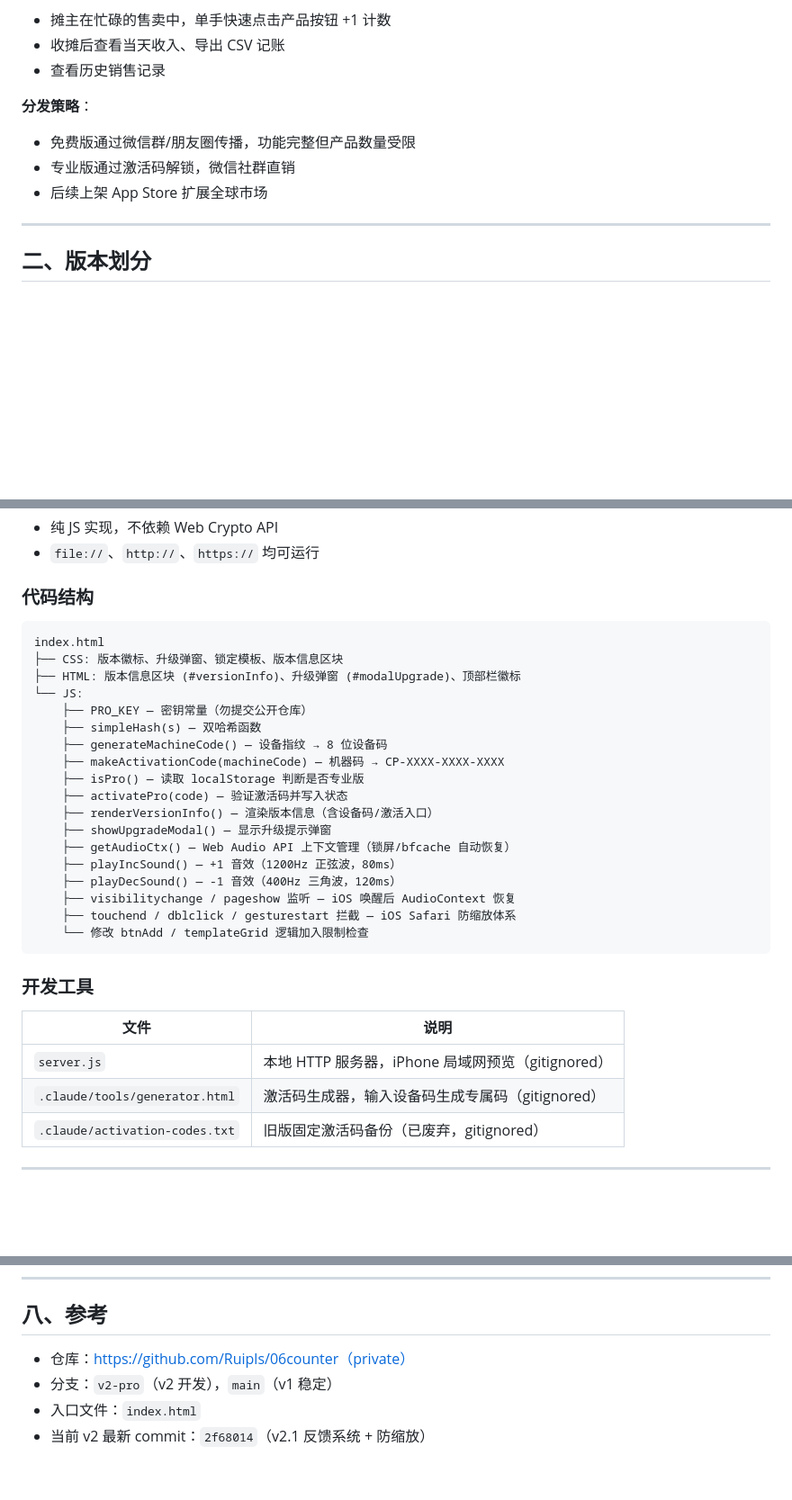
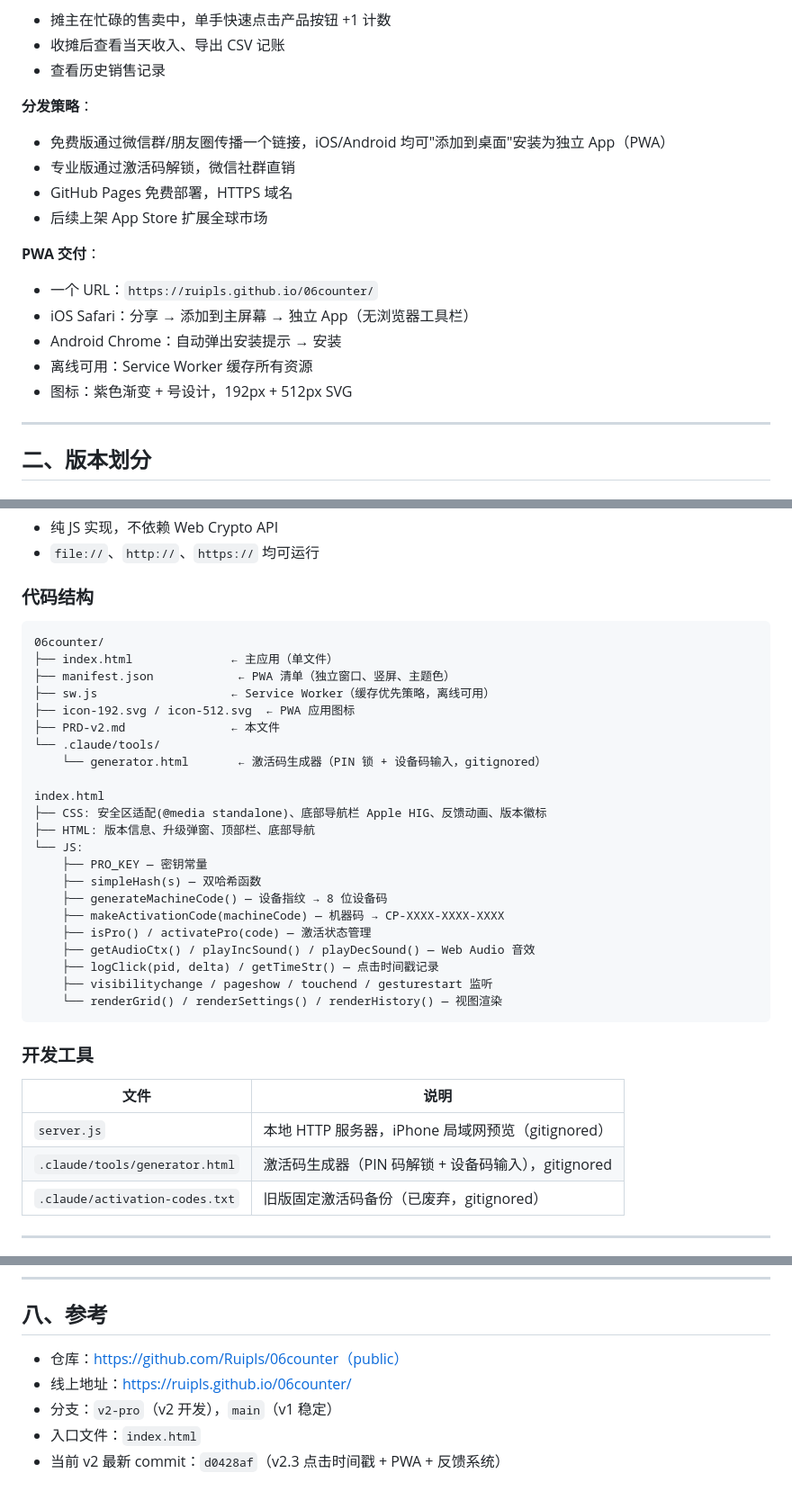
Before and after one commit to Ruipls/06counter, a Markdown page: PRD-v2.md, 3 parts joined by grey strips. Shown at 90% size. Rendered like a GitHub page; blank space fills up the shorter version.

````diff
--- a/PRD-v2.md
+++ b/PRD-v2.md
@@ -22,9 +24,17 @@
 - 查看历史销售记录
 
 **分发策略**：
-- 免费版通过微信群/朋友圈传播，功能完整但产品数量受限
+- 免费版通过微信群/朋友圈传播一个链接，iOS/Android 均可"添加到桌面"安装为独立 App（PWA）
 - 专业版通过激活码解锁，微信社群直销
+- GitHub Pages 免费部署，HTTPS 域名
 - 后续上架 App Store 扩展全球市场
+
+**PWA 交付**：
+- 一个 URL：`https://ruipls.github.io/06counter/`
+- iOS Safari：分享 → 添加到主屏幕 → 独立 App（无浏览器工具栏）
+- Android Chrome：自动弹出安装提示 → 安装
+- 离线可用：Service Worker 缓存所有资源
+- 图标：紫色渐变 + 号设计，192px + 512px SVG
 
 ---
 
@@ -254,24 +309,28 @@ simpleHash(s):
 ### 代码结构
 
 ```
+06counter/
+├── index.html              ← 主应用（单文件）
+├── manifest.json            ← PWA 清单（独立窗口、竖屏、主题色）
+├── sw.js                   ← Service Worker（缓存优先策略，离线可用）
+├── icon-192.svg / icon-512.svg  ← PWA 应用图标
+├── PRD-v2.md               ← 本文件
+└── .claude/tools/
+    └── generator.html       ← 激活码生成器（PIN 锁 + 设备码输入，gitignored）
+
 index.html
-├── CSS: 版本徽标、升级弹窗、锁定模板、版本信息区块
-├── HTML: 版本信息区块 (#versionInfo)、升级弹窗 (#modalUpgrade)、顶部栏徽标
+├── CSS: 安全区适配(@media standalone)、底部导航栏 Apple HIG、反馈动画、版本徽标
+├── HTML: 版本信息、升级弹窗、顶部栏、底部导航
 └── JS:
-    ├── PRO_KEY — 密钥常量（勿提交公开仓库）
+    ├── PRO_KEY — 密钥常量
     ├── simpleHash(s) — 双哈希函数
     ├── generateMachineCode() — 设备指纹 → 8 位设备码
     ├── makeActivationCode(machineCode) — 机器码 → CP-XXXX-XXXX-XXXX
-    ├── isPro() — 读取 localStorage 判断是否专业版
-    ├── activatePro(code) — 验证激活码并写入状态
-    ├── renderVersionInfo() — 渲染版本信息（含设备码/激活入口）
-    ├── showUpgradeModal() — 显示升级提示弹窗
-    ├── getAudioCtx() — Web Audio API 上下文管理（锁屏/bfcache 自动恢复）
-    ├── playIncSound() — +1 音效（1200Hz 正弦波，80ms）
-    ├── playDecSound() — -1 音效（400Hz 三角波，120ms）
-    ├── visibilitychange / pageshow 监听 — iOS 唤醒后 AudioContext 恢复
-    ├── touchend / dblclick / gesturestart 拦截 — iOS Safari 防缩放体系
-    └── 修改 btnAdd / templateGrid 逻辑加入限制检查
+    ├── isPro() / activatePro(code) — 激活状态管理
+    ├── getAudioCtx() / playIncSound() / playDecSound() — Web Audio 音效
+    ├── logClick(pid, delta) / getTimeStr() — 点击时间戳记录
+    ├── visibilitychange / pageshow / touchend / gesturestart 监听
+    └── renderGrid() / renderSettings() / renderHistory() — 视图渲染
 ```
 
 ### 开发工具
@@ -279,7 +338,7 @@ index.html
 | 文件 | 说明 |
 |------|------|
 | `server.js` | 本地 HTTP 服务器，iPhone 局域网预览（gitignored） |
-| `.claude/tools/generator.html` | 激活码生成器，输入设备码生成专属码（gitignored） |
+| `.claude/tools/generator.html` | 激活码生成器（PIN 码解锁 + 设备码输入），gitignored |
 | `.claude/activation-codes.txt` | 旧版固定激活码备份（已废弃，gitignored） |
 
 ---
@@ -308,7 +367,8 @@ index.html
 
 ## 八、参考
 
-- 仓库：https://github.com/Ruipls/06counter（private）
+- 仓库：https://github.com/Ruipls/06counter（public）
+- 线上地址：https://ruipls.github.io/06counter/
 - 分支：`v2-pro`（v2 开发），`main`（v1 稳定）
 - 入口文件：`index.html`
-- 当前 v2 最新 commit：`2f68014`（v2.1 反馈系统 + 防缩放）
+- 当前 v2 最新 commit：`d0428af`（v2.3 点击时间戳 + PWA + 反馈系统）
````
Also changed, not shown: other parts of PRD-v2.md (+47 -0 lines).
